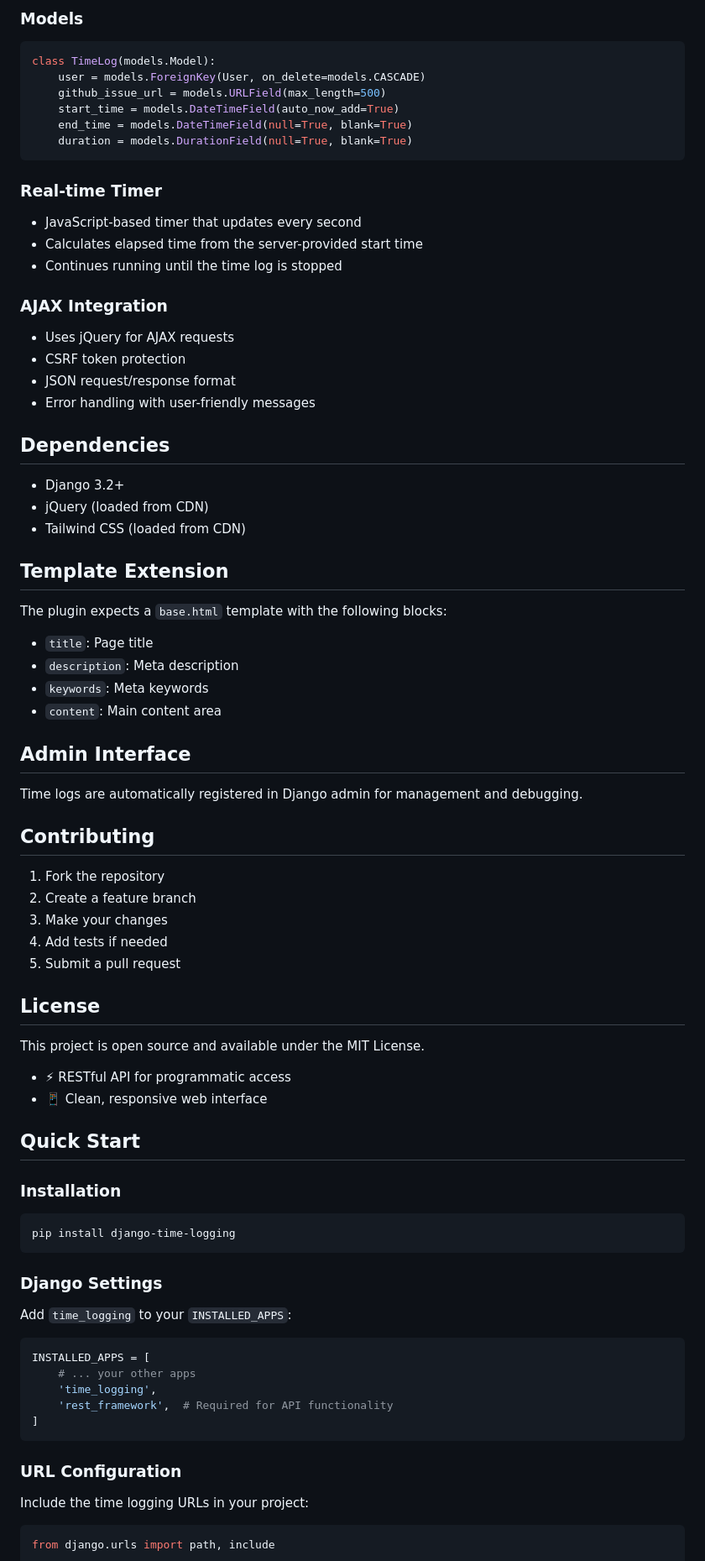
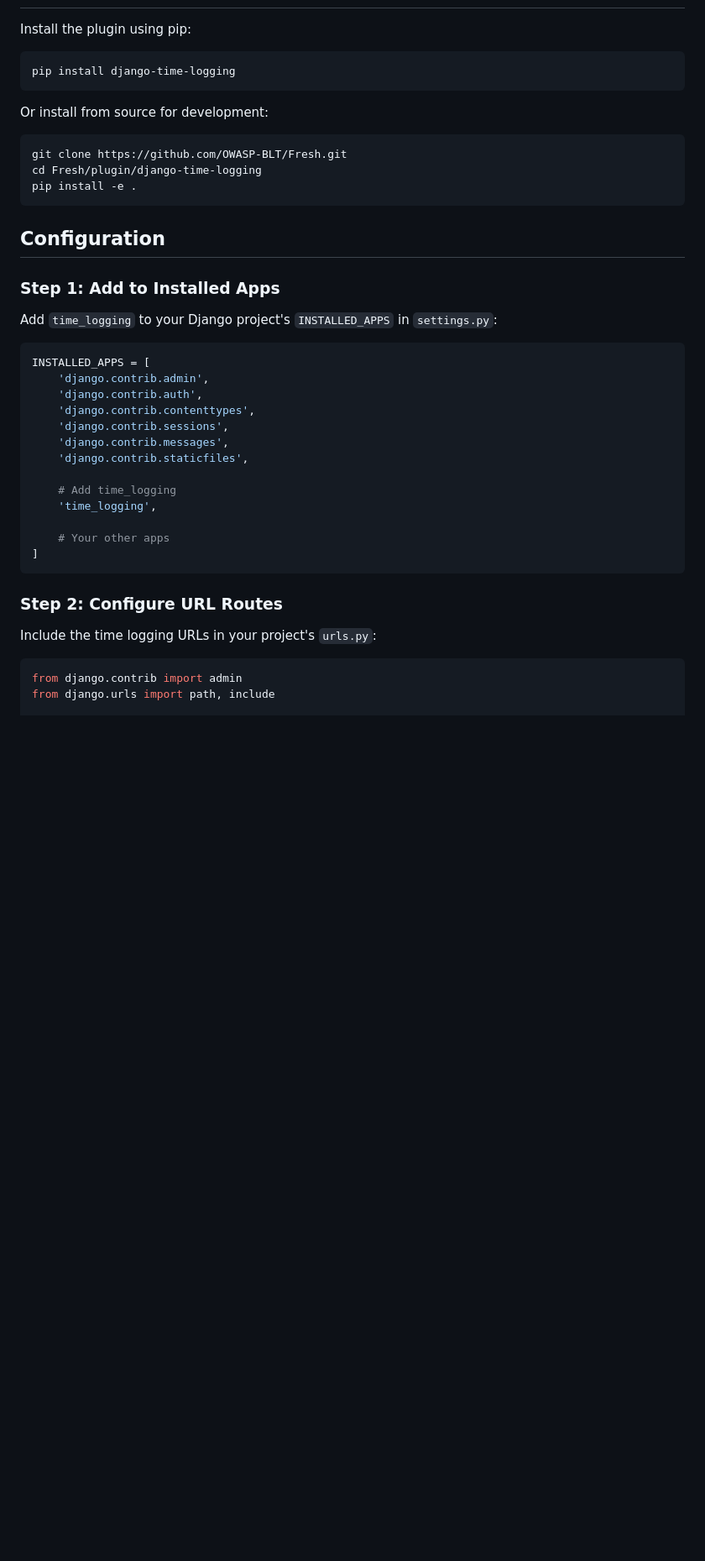
Before and after one commit to OWASP-BLT/Fresh, a Markdown page: plugin/django-time-logging/README.md, the part around the change printed below. Shown: that part at 84% size. Rendered like a GitHub page; blank space fills up the shorter version.

````diff
--- a/plugin/django-time-logging/README.md
+++ b/plugin/django-time-logging/README.md
@@ -77,84 +21,45 @@ The plugin uses a hybrid approach with:
-### Models
-
-```python
-class TimeLog(models.Model):
-    user = models.ForeignKey(User, on_delete=models.CASCADE)
-    github_issue_url = models.URLField(max_length=500)
-    start_time = models.DateTimeField(auto_now_add=True)
-    end_time = models.DateTimeField(null=True, blank=True)
-    duration = models.DurationField(null=True, blank=True)
-```
-
-### Real-time Timer
-
-- JavaScript-based timer that updates every second
-- Calculates elapsed time from the server-provided start time
-- Continues running until the time log is stopped
-
-### AJAX Integration
-
-- Uses jQuery for AJAX requests
-- CSRF token protection
-- JSON request/response format
-- Error handling with user-friendly messages
-
-## Dependencies
-
-- Django 3.2+
-- jQuery (loaded from CDN)
-- Tailwind CSS (loaded from CDN)
-
-## Template Extension
-
-The plugin expects a `base.html` template with the following blocks:
-- `title`: Page title
-- `description`: Meta description
-- `keywords`: Meta keywords
-- `content`: Main content area
-
-## Admin Interface
-
-Time logs are automatically registered in Django admin for management and debugging.
-
-## Contributing
-
-1. Fork the repository
-2. Create a feature branch
-3. Make your changes
-4. Add tests if needed
-5. Submit a pull request
-
-## License
-
-This project is open source and available under the MIT License.
-- ⚡ RESTful API for programmatic access
-- 📱 Clean, responsive web interface
-
-## Quick Start
-
-### Installation
+Install the plugin using pip:
 
 ```bash
 pip install django-time-logging
 ```
 
-### Django Settings
+Or install from source for development:
 
-Add `time_logging` to your `INSTALLED_APPS`:
+```bash
+git clone https://github.com/OWASP-BLT/Fresh.git
+cd Fresh/plugin/django-time-logging
+pip install -e .
+```
+
+## Configuration
+
+### Step 1: Add to Installed Apps
+
+Add `time_logging` to your Django project's `INSTALLED_APPS` in `settings.py`:
 
 ```python
 INSTALLED_APPS = [
-    # ... your other apps
+    'django.contrib.admin',
+    'django.contrib.auth',
+    'django.contrib.contenttypes',
+    'django.contrib.sessions',
+    'django.contrib.messages',
+    'django.contrib.staticfiles',
+
+    # Add time_logging
     'time_logging',
-    'rest_framework',  # Required for API functionality
+
+    # Your other apps
 ]
 ```
 
-### URL Configuration
+### Step 2: Configure URL Routes
 
-Include the time logging URLs in your project:
+Include the time logging URLs in your project's `urls.py`:
 
 ```python
+from django.contrib import admin
 from django.urls import path, include
 
 urlpatterns = [
````
Also changed, not shown: other parts of plugin/django-time-logging/README.md (+82 -84 lines), plugin/django-time-logging/CONTRIBUTING.md (added, +334 -0 lines).
